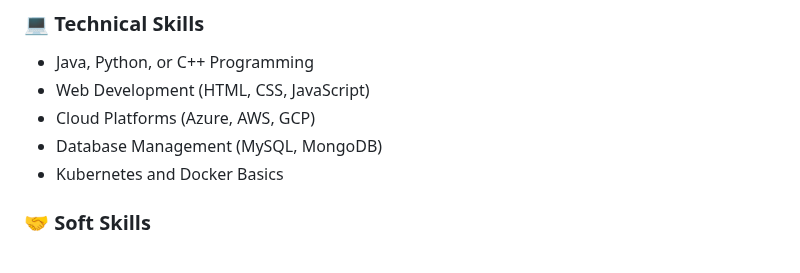
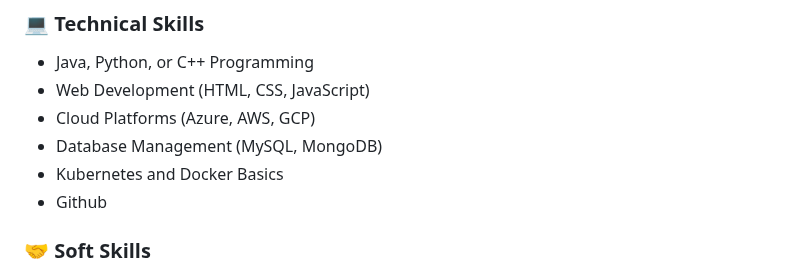
Before and after one commit to AbhijitSahooAbhi/AbhijitSahooAbhi, a Markdown page: README.md, the part around the change. Drawn GitHub-style.

```diff
--- a/README.md
+++ b/README.md
@@ -79,6 +79,7 @@ Focused on web development, programming, and database management.
 - Cloud Platforms (Azure, AWS, GCP)
 - Database Management (MySQL, MongoDB)
 - Kubernetes and Docker Basics
+- Github
 
 ### **🤝 Soft Skills**
 - Teamwork and Collaboration
```
